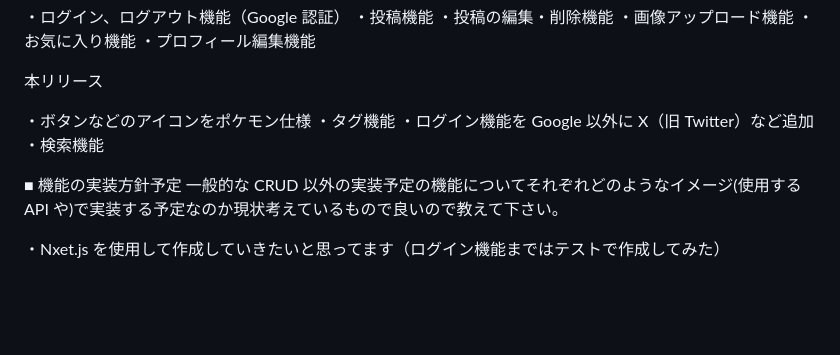
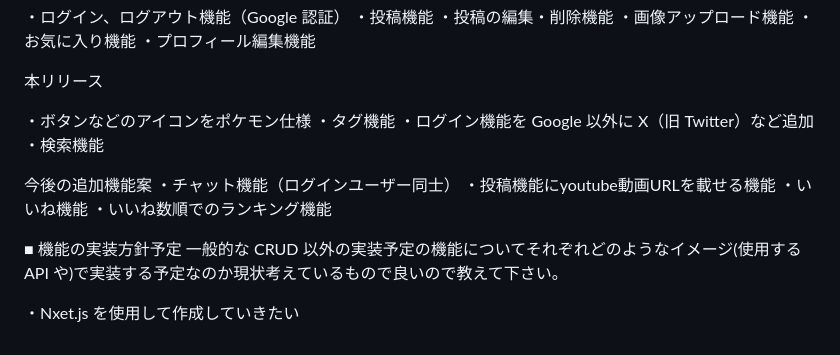
Before and after one commit to Kariya44/PokemonGO_boasting_post, a Markdown page: README.md, the part around the change. Rendered like a GitHub page; blank space fills up the shorter version.

Commit message:
追加案

```diff
--- a/README.md
+++ b/README.md
@@ -62,7 +62,13 @@ MVP リリースまで
 ・ログイン機能を Google 以外に X（旧 Twitter）など追加
 ・検索機能
 
+今後の追加機能案
+・チャット機能（ログインユーザー同士）
+・投稿機能にyoutube動画URLを載せる機能
+・いいね機能
+・いいね数順でのランキング機能
+
 ■ 機能の実装方針予定
 一般的な CRUD 以外の実装予定の機能についてそれぞれどのようなイメージ(使用する API や)で実装する予定なのか現状考えているもので良いので教えて下さい。
 
-・Nxet.js を使用して作成していきたいと思ってます（ログイン機能まではテストで作成してみた）
+・Nxet.js を使用して作成していきたい
```
